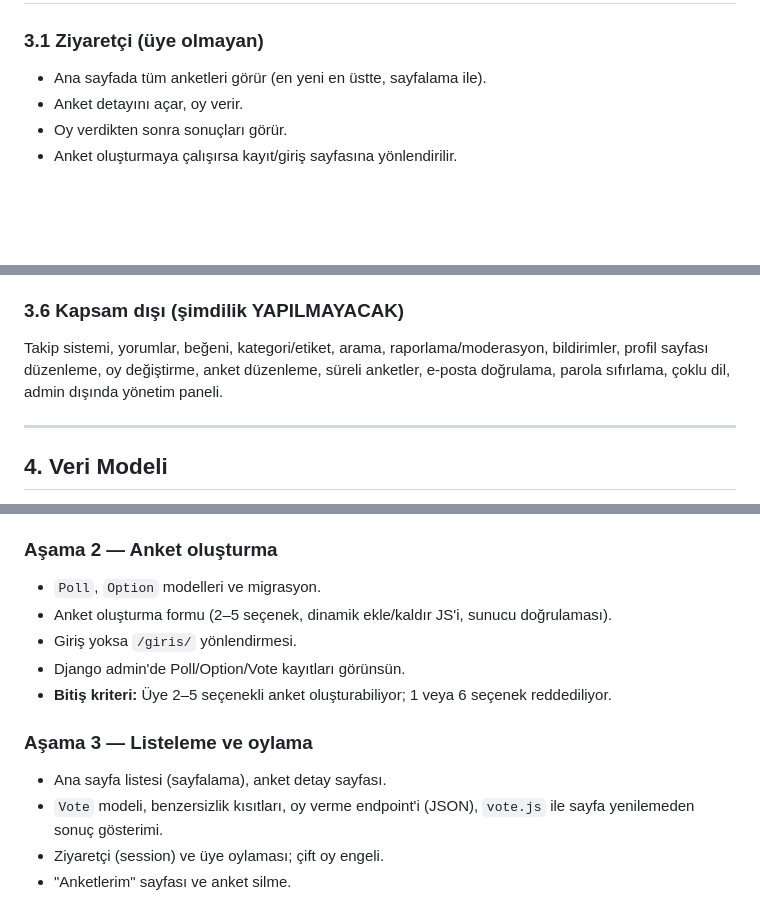
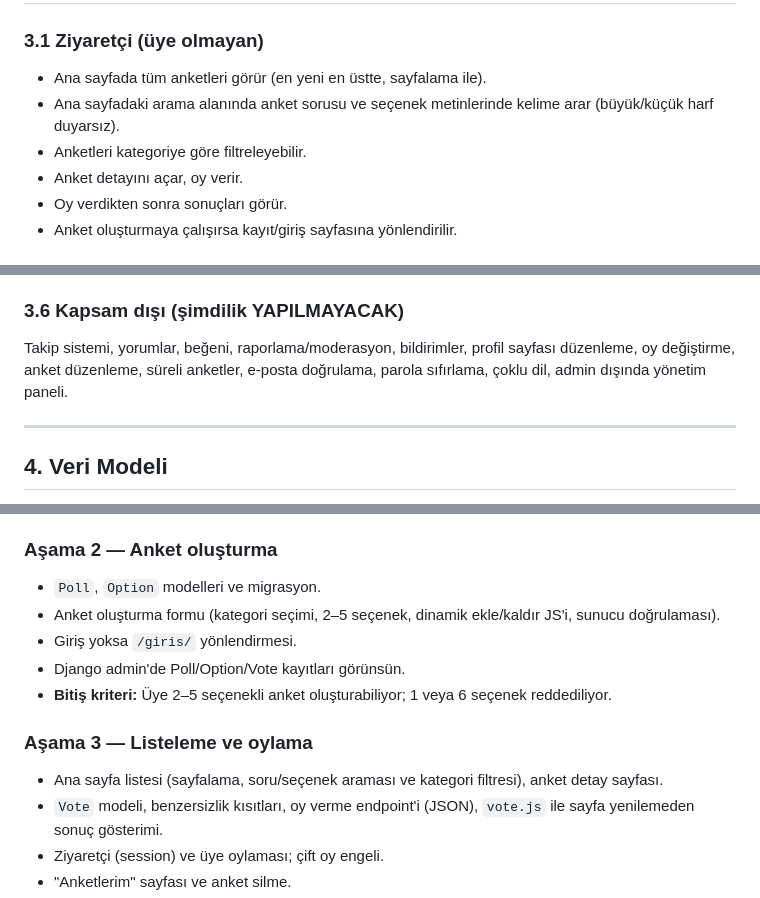
Before and after one commit to MelekKaratass/kararsizimProject, a Markdown page: docs/KARARSIZIM_PROJE_PLANI.md, 3 parts joined by grey strips. GitHub-like rendering; blank space fills up the shorter version.

```diff
--- a/docs/KARARSIZIM_PROJE_PLANI.md
+++ b/docs/KARARSIZIM_PROJE_PLANI.md
@@ -41,6 +41,8 @@
 
 ### 3.1 Ziyaretçi (üye olmayan)
 - Ana sayfada tüm anketleri görür (en yeni en üstte, sayfalama ile).
+- Ana sayfadaki arama alanında anket sorusu ve seçenek metinlerinde kelime arar (büyük/küçük harf duyarsız).
+- Anketleri kategoriye göre filtreleyebilir.
 - Anket detayını açar, oy verir.
 - Oy verdikten sonra sonuçları görür.
 - Anket oluşturmaya çalışırsa kayıt/giriş sayfasına yönlendirilir.
@@ -76,7 +79,7 @@
 - E-posta doğrulama ve parola sıfırlama prototipte YOK (sonraki aşamalarda eklenebilir).
 
 ### 3.6 Kapsam dışı (şimdilik YAPILMAYACAK)
-Takip sistemi, yorumlar, beğeni, kategori/etiket, arama, raporlama/moderasyon, bildirimler, profil sayfası düzenleme, oy değiştirme, anket düzenleme, süreli anketler, e-posta doğrulama, parola sıfırlama, çoklu dil, admin dışında yönetim paneli.
+Takip sistemi, yorumlar, beğeni, raporlama/moderasyon, bildirimler, profil sayfası düzenleme, oy değiştirme, anket düzenleme, süreli anketler, e-posta doğrulama, parola sıfırlama, çoklu dil, admin dışında yönetim paneli.
 
 ---
 
@@ -240,13 +244,13 @@ Her aşama ayrı bir Claude Code oturumunda/isteğinde yapılmalıdır. Bir aşa
 
 ### Aşama 2 — Anket oluşturma
 - `Poll`, `Option` modelleri ve migrasyon.
-- Anket oluşturma formu (2–5 seçenek, dinamik ekle/kaldır JS'i, sunucu doğrulaması).
+- Anket oluşturma formu (kategori seçimi, 2–5 seçenek, dinamik ekle/kaldır JS'i, sunucu doğrulaması).
 - Giriş yoksa `/giris/` yönlendirmesi.
 - Django admin'de Poll/Option/Vote kayıtları görünsün.
 - **Bitiş kriteri:** Üye 2–5 seçenekli anket oluşturabiliyor; 1 veya 6 seçenek reddediliyor.
 
 ### Aşama 3 — Listeleme ve oylama
-- Ana sayfa listesi (sayfalama), anket detay sayfası.
+- Ana sayfa listesi (sayfalama, soru/seçenek araması ve kategori filtresi), anket detay sayfası.
 - `Vote` modeli, benzersizlik kısıtları, oy verme endpoint'i (JSON), `vote.js` ile sayfa yenilemeden sonuç gösterimi.
 - Ziyaretçi (session) ve üye oylaması; çift oy engeli.
 - "Anketlerim" sayfası ve anket silme.
```
Also changed, not shown: other parts of docs/KARARSIZIM_PROJE_PLANI.md (+3 -1 lines), README.md (+2 -0 lines), docs/screenshots/anasayfa.png, docs/screenshots/anket-olusturma.png, 10 other files.
